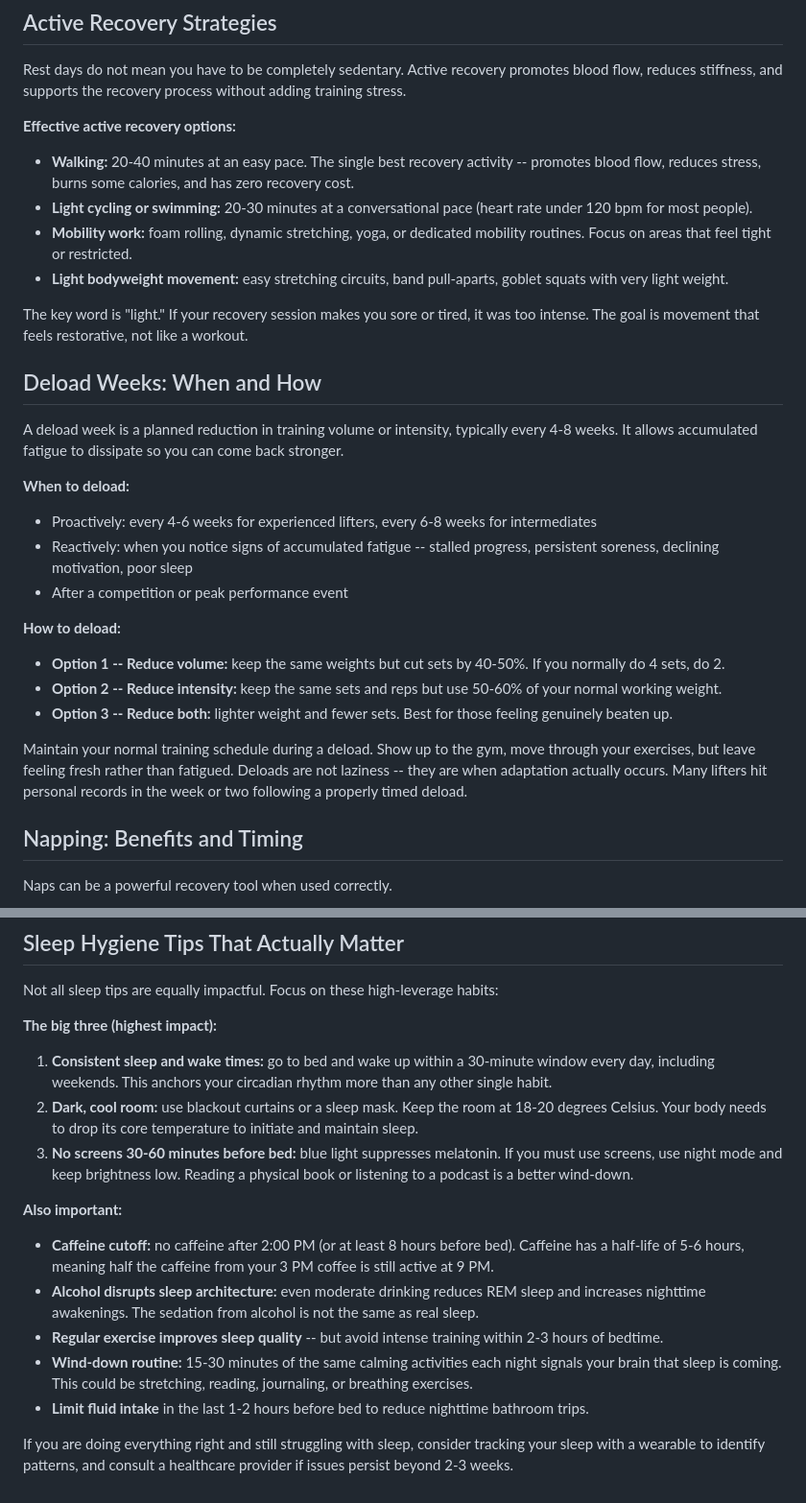
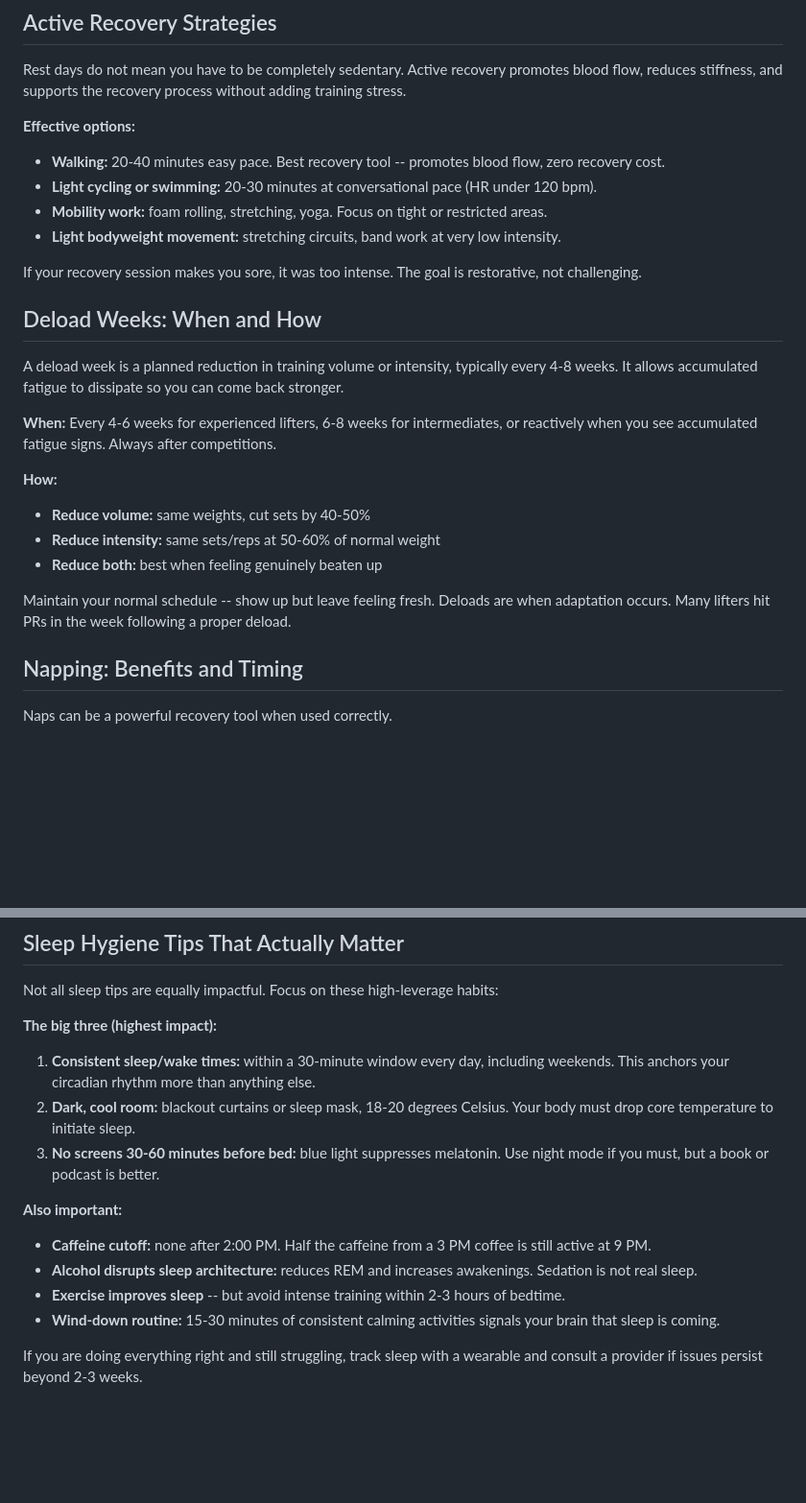
Before and after one commit to JPPieterse/GarminTracker, a Markdown page: backend/knowledge/sleep-recovery.md, 2 parts joined by grey strips. Shown at 96% size. GitHub-like rendering; blank space fills up the shorter version.

```diff
--- a/backend/knowledge/sleep-recovery.md
+++ b/backend/knowledge/sleep-recovery.md
@@ -77,32 +77,28 @@ If you notice 3 or more of these signs persisting for more than a week, it is ti
 
 Rest days do not mean you have to be completely sedentary. Active recovery promotes blood flow, reduces stiffness, and supports the recovery process without adding training stress.
 
-**Effective active recovery options:**
+**Effective options:**
 
-- **Walking:** 20-40 minutes at an easy pace. The single best recovery activity -- promotes blood flow, reduces stress, burns some calories, and has zero recovery cost.
-- **Light cycling or swimming:** 20-30 minutes at a conversational pace (heart rate under 120 bpm for most people).
-- **Mobility work:** foam rolling, dynamic stretching, yoga, or dedicated mobility routines. Focus on areas that feel tight or restricted.
-- **Light bodyweight movement:** easy stretching circuits, band pull-aparts, goblet squats with very light weight.
+- **Walking:** 20-40 minutes easy pace. Best recovery tool -- promotes blood flow, zero recovery cost.
+- **Light cycling or swimming:** 20-30 minutes at conversational pace (HR under 120 bpm).
+- **Mobility work:** foam rolling, stretching, yoga. Focus on tight or restricted areas.
+- **Light bodyweight movement:** stretching circuits, band work at very low intensity.
 
-The key word is "light." If your recovery session makes you sore or tired, it was too intense. The goal is movement that feels restorative, not like a workout.
+If your recovery session makes you sore, it was too intense. The goal is restorative, not challenging.
 
 ## Deload Weeks: When and How
 
 A deload week is a planned reduction in training volume or intensity, typically every 4-8 weeks. It allows accumulated fatigue to dissipate so you can come back stronger.
 
-**When to deload:**
+**When:** Every 4-6 weeks for experienced lifters, 6-8 weeks for intermediates, or reactively when you see accumulated fatigue signs. Always after competitions.
 
-- Proactively: every 4-6 weeks for experienced lifters, every 6-8 weeks for intermediates
-- Reactively: when you notice signs of accumulated fatigue -- stalled progress, persistent soreness, declining motivation, poor sleep
-- After a competition or peak performance event
+**How:**
 
-**How to deload:**
+- **Reduce volume:** same weights, cut sets by 40-50%
+- **Reduce intensity:** same sets/reps at 50-60% of normal weight
+- **Reduce both:** best when feeling genuinely beaten up
 
-- **Option 1 -- Reduce volume:** keep the same weights but cut sets by 40-50%. If you normally do 4 sets, do 2.
-- **Option 2 -- Reduce intensity:** keep the same sets and reps but use 50-60% of your normal working weight.
-- **Option 3 -- Reduce both:** lighter weight and fewer sets. Best for those feeling genuinely beaten up.
-
-Maintain your normal training schedule during a deload. Show up to the gym, move through your exercises, but leave feeling fresh rather than fatigued. Deloads are not laziness -- they are when adaptation actually occurs. Many lifters hit personal records in the week or two following a properly timed deload.
+Maintain your normal schedule -- show up but leave feeling fresh. Deloads are when adaptation occurs. Many lifters hit PRs in the week following a proper deload.
 
 ## Napping: Benefits and Timing
 
@@ -129,16 +125,15 @@ Not all sleep tips are equally impactful. Focus on these high-leverage habits:
 
 **The big three (highest impact):**
 
-1. **Consistent sleep and wake times:** go to bed and wake up within a 30-minute window every day, including weekends. This anchors your circadian rhythm more than any other single habit.
-2. **Dark, cool room:** use blackout curtains or a sleep mask. Keep the room at 18-20 degrees Celsius. Your body needs to drop its core temperature to initiate and maintain sleep.
-3. **No screens 30-60 minutes before bed:** blue light suppresses melatonin. If you must use screens, use night mode and keep brightness low. Reading a physical book or listening to a podcast is a better wind-down.
+1. **Consistent sleep/wake times:** within a 30-minute window every day, including weekends. This anchors your circadian rhythm more than anything else.
+2. **Dark, cool room:** blackout curtains or sleep mask, 18-20 degrees Celsius. Your body must drop core temperature to initiate sleep.
+3. **No screens 30-60 minutes before bed:** blue light suppresses melatonin. Use night mode if you must, but a book or podcast is better.
 
 **Also important:**
 
-- **Caffeine cutoff:** no caffeine after 2:00 PM (or at least 8 hours before bed). Caffeine has a half-life of 5-6 hours, meaning half the caffeine from your 3 PM coffee is still active at 9 PM.
-- **Alcohol disrupts sleep architecture:** even moderate drinking reduces REM sleep and increases nighttime awakenings. The sedation from alcohol is not the same as real sleep.
-- **Regular exercise improves sleep quality** -- but avoid intense training within 2-3 hours of bedtime.
-- **Wind-down routine:** 15-30 minutes of the same calming activities each night signals your brain that sleep is coming. This could be stretching, reading, journaling, or breathing exercises.
-- **Limit fluid intake** in the last 1-2 hours before bed to reduce nighttime bathroom trips.
+- **Caffeine cutoff:** none after 2:00 PM. Half the caffeine from a 3 PM coffee is still active at 9 PM.
+- **Alcohol disrupts sleep architecture:** reduces REM and increases awakenings. Sedation is not real sleep.
+- **Exercise improves sleep** -- but avoid intense training within 2-3 hours of bedtime.
+- **Wind-down routine:** 15-30 minutes of consistent calming activities signals your brain that sleep is coming.
 
-If you are doing everything right and still struggling with sleep, consider tracking your sleep with a wearable to identify patterns, and consult a healthcare provider if issues persist beyond 2-3 weeks.
+If you are doing everything right and still struggling, track sleep with a wearable and consult a provider if issues persist beyond 2-3 weeks.
```
Also changed, not shown: backend/knowledge/stress-wellbeing.md (added, +100 -0 lines).
